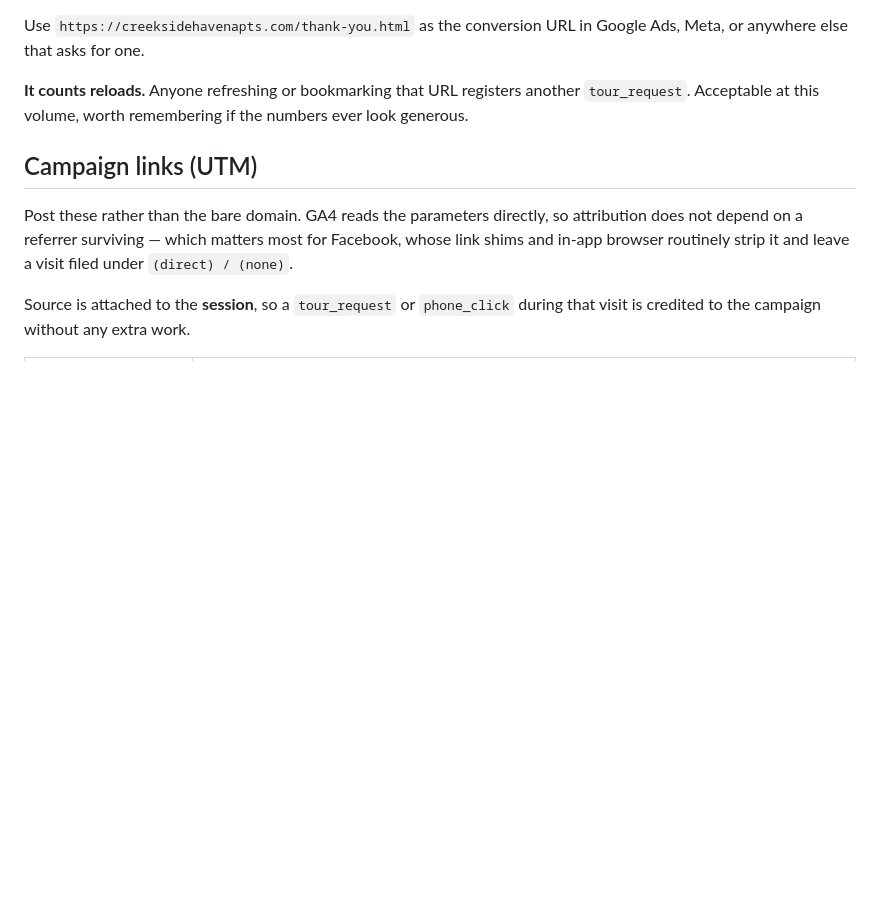
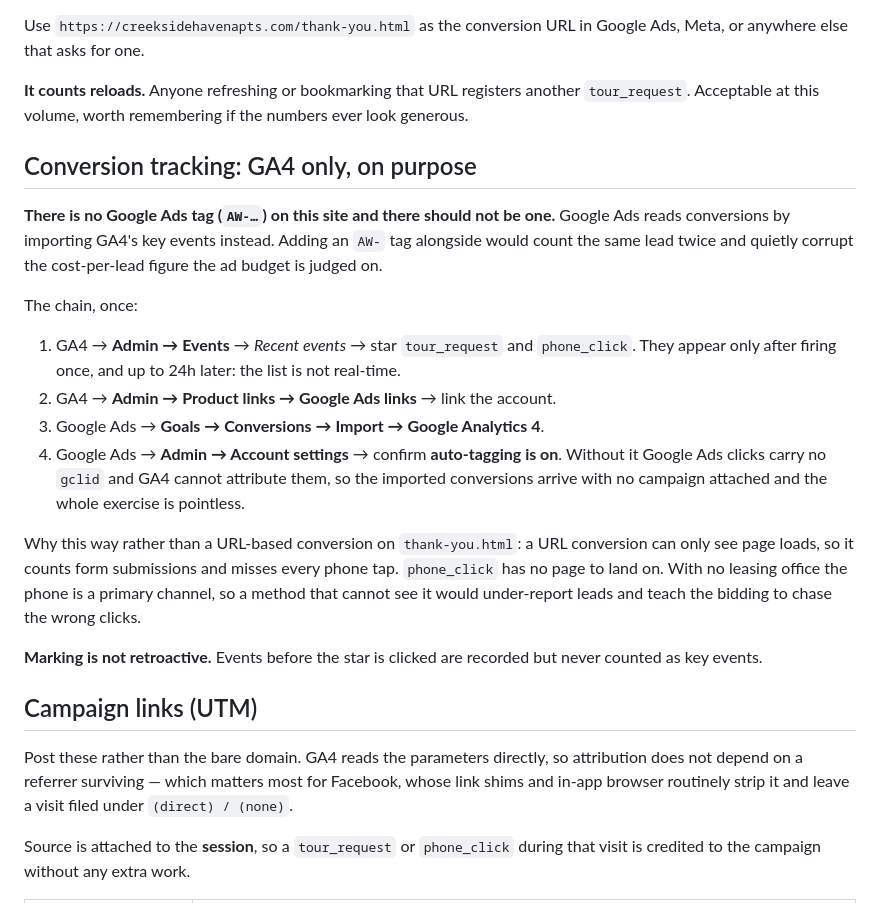
Before and after one commit to svmont/Creekside-Haven, a Markdown page: README.md, the part around the change. Rendered like a GitHub page; blank space fills up the shorter version.

Commit message:
README: conversions come from GA4, and no AW- tag belongs here
Google Ads will import GA4's key events rather than fire its own tag.
Written down because the opposite is the obvious thing for the next
person to do, and an AW- tag beside the GA4 one counts every lead twice
-- which does not look like an error, it looks like the ads working.

Also why, rather than the URL conversion on thank-you.html that Google's
setup wizard asks for: a URL conversion sees page loads, so it counts
form submissions and cannot see a phone tap at all. phone_click has no
page to land on. With no leasing office the phone is a primary channel,
and a method blind to it under-reports leads and biases the bidding
toward the clicks it can see.

The fourth step is the one that gets skipped: without auto-tagging the
imported conversions arrive with no campaign attached.

Co-Authored-By: Claude Opus 5 <noreply@anthropic.com>
Claude-Session: https://claude.ai/code/session_013NktPz48gxe7Uam6vY8Tyr

```diff
--- a/README.md
+++ b/README.md
@@ -511,6 +511,30 @@ anywhere else that asks for one.
 **It counts reloads.** Anyone refreshing or bookmarking that URL registers another `tour_request`.
 Acceptable at this volume, worth remembering if the numbers ever look generous.
 
+## Conversion tracking: GA4 only, on purpose
+
+**There is no Google Ads tag (`AW-…`) on this site and there should not be one.** Google Ads reads
+conversions by importing GA4's key events instead. Adding an `AW-` tag alongside would count the
+same lead twice and quietly corrupt the cost-per-lead figure the ad budget is judged on.
+
+The chain, once:
+
+1. GA4 &rarr; **Admin &rarr; Events** &rarr; *Recent events* &rarr; star `tour_request` and `phone_click`.
+   They appear only after firing once, and up to 24h later: the list is not real-time.
+2. GA4 &rarr; **Admin &rarr; Product links &rarr; Google Ads links** &rarr; link the account.
+3. Google Ads &rarr; **Goals &rarr; Conversions &rarr; Import &rarr; Google Analytics 4**.
+4. Google Ads &rarr; **Admin &rarr; Account settings** &rarr; confirm **auto-tagging is on**. Without it
+   Google Ads clicks carry no `gclid` and GA4 cannot attribute them, so the imported conversions
+   arrive with no campaign attached and the whole exercise is pointless.
+
+Why this way rather than a URL-based conversion on `thank-you.html`: a URL conversion can only see
+page loads, so it counts form submissions and misses every phone tap. `phone_click` has no page to
+land on. With no leasing office the phone is a primary channel, so a method that cannot see it
+would under-report leads and teach the bidding to chase the wrong clicks.
+
+**Marking is not retroactive.** Events before the star is clicked are recorded but never counted as
+key events.
+
 ## Campaign links (UTM)
 
 Post these rather than the bare domain. GA4 reads the parameters directly, so attribution does not
```
